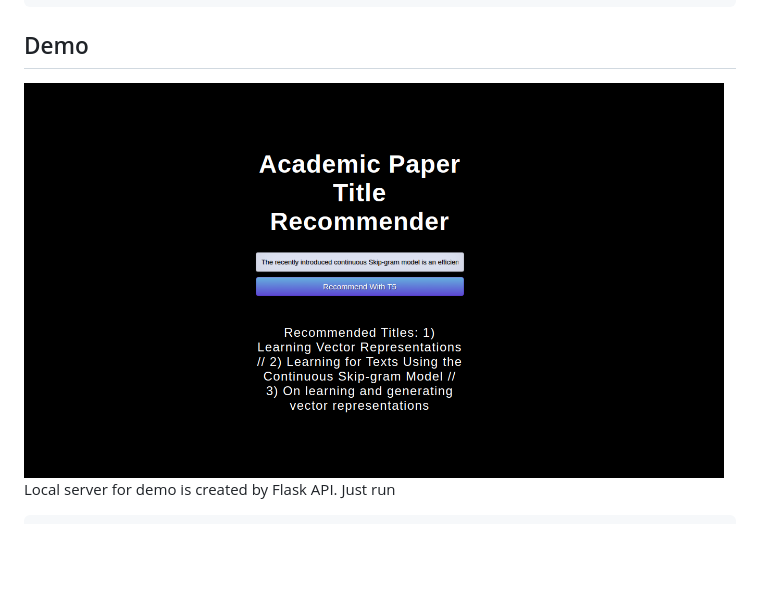
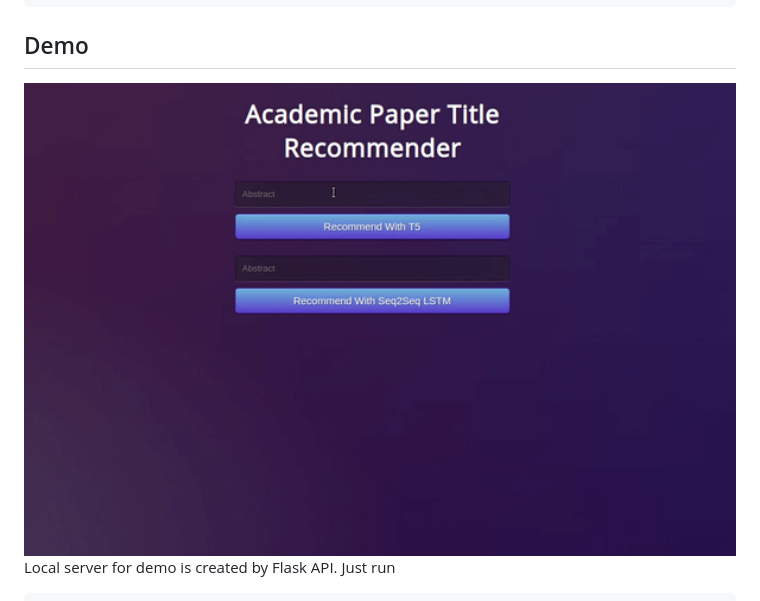
Before and after one commit to grapepicker1016/Academic-Paper-Title-Recommendation, a Markdown page: README.md, the part around the change. Drawn GitHub-style; pictures changed too: docs/gif/demo.gif (added); blank space fills up the shorter version.

Commit message:
gif

````diff
--- a/README.md
+++ b/README.md
@@ -246,8 +246,7 @@ We also provided exploratory data analysis scripts for papers in the ./utils dir
        CDF Collaboration: 122
 
 ## Demo
-
-<img src="./docs/img/demo.png" alt="drawing" width="700"/>
+<img src="./docs/gif/demo.gif" width="900" height="600" />
 
 Local server for demo is created by Flask API. Just run
 ```
````
